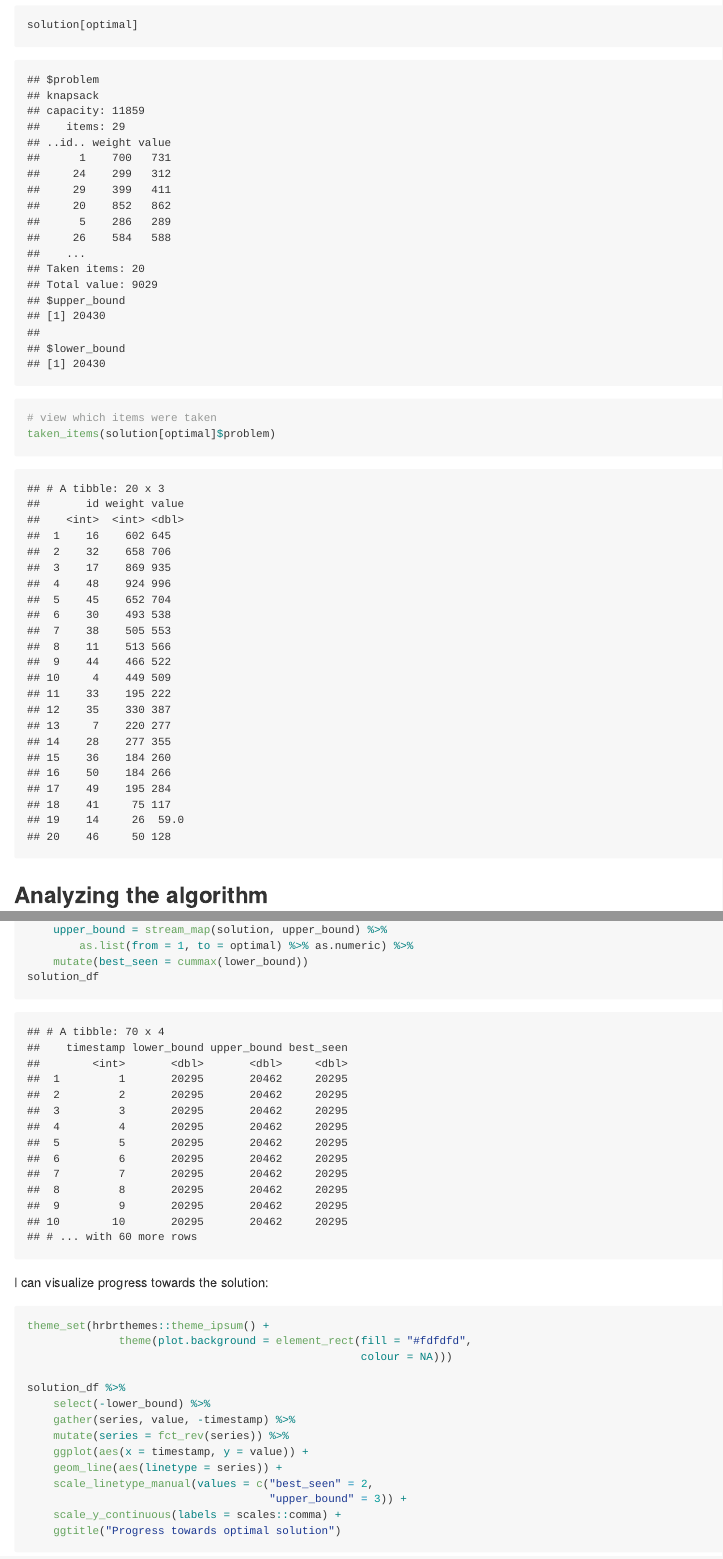
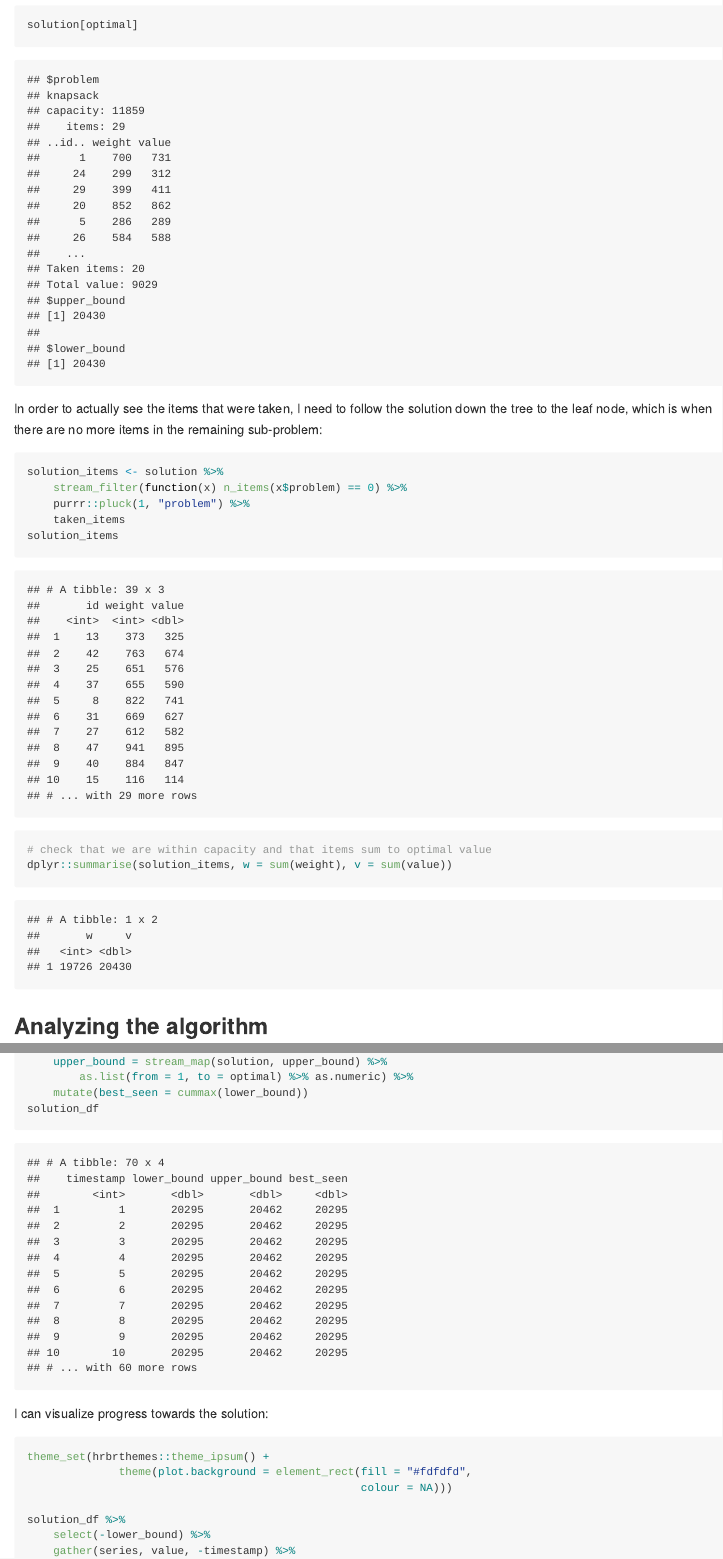
Before and after one commit to tarakc02/tarakc02.github.io, an R Markdown document (branch-and-bound/index.Rmd): the page in a window 1100 px wide, from 8630 px down, and a second part further down, joined at a grey line. The pictures show the output file branch-and-bound/index.md that the author committed with the source, drawn offline in the style of GitHub.

Commit message:
show actual solution to ks in first section, not just optimal value

````diff
--- a/branch-and-bound/index.Rmd
+++ b/branch-and-bound/index.Rmd
@@ -200,8 +200,18 @@ optimal <- stream_which(solution,
 optimal <- optimal[1]
 optimal
 solution[optimal]
-# view which items were taken
-taken_items(solution[optimal]$problem)
+```
+
+In order to actually see the items that were taken, I need to follow the solution down the tree to the leaf node, which is when there are no more items in the remaining sub-problem:
+
+```{r}
+solution_items <- solution %>%
+    stream_filter(function(x) n_items(x$problem) == 0) %>%
+    purrr::pluck(1, "problem") %>%
+    taken_items
+solution_items
+# check that we are within capacity and that items sum to optimal value
+dplyr::summarise(solution_items, w = sum(weight), v = sum(value))
 ```
 
 ## Analyzing the algorithm
````
Also changed, not shown: branch-and-bound/index.md, 3 other files.
